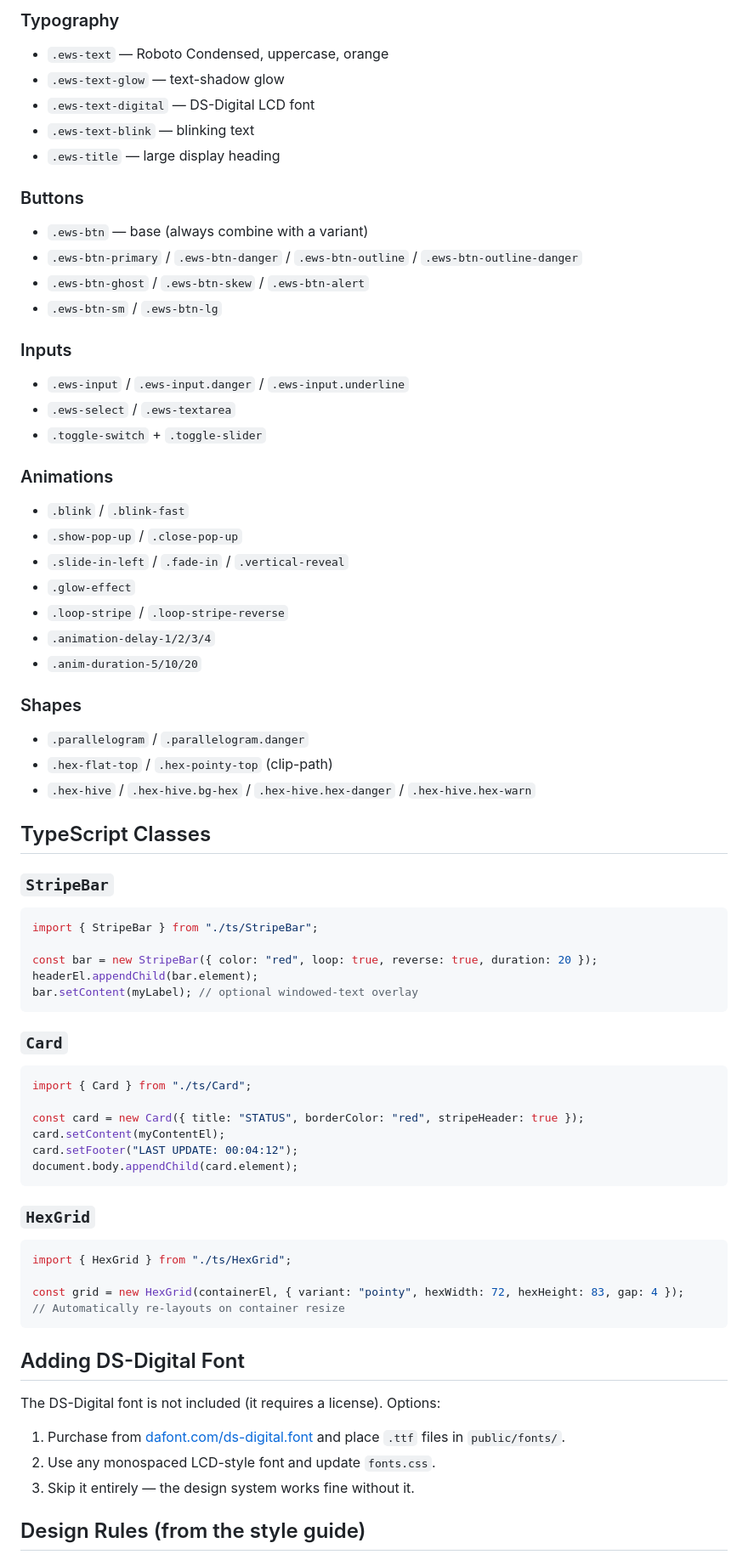
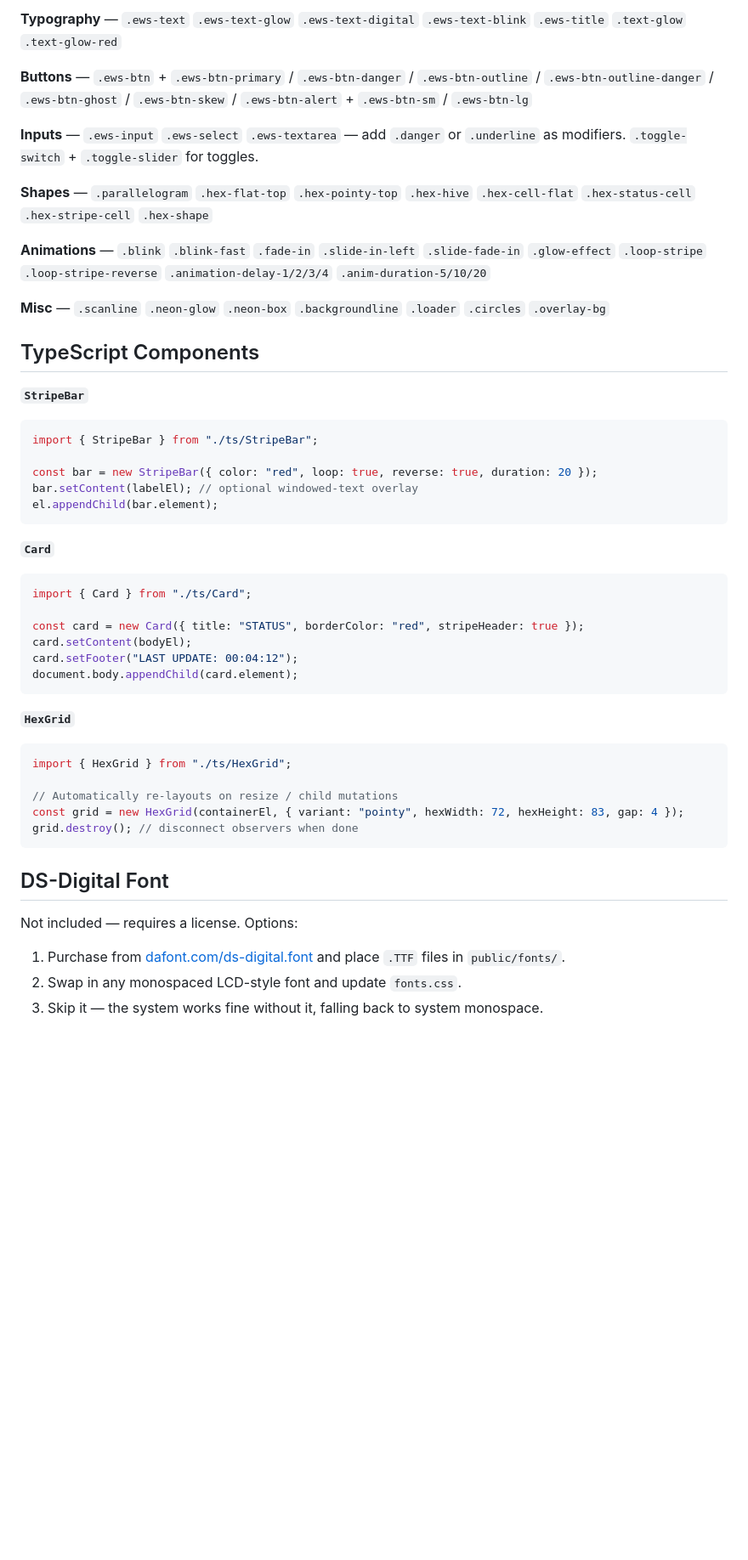
Before and after one commit to CamiloParraS/COOL-TS-WEBPACK-TEMPLATE, a Markdown page: README.md, the part around one of its changes. Shown at 85% size. GitHub-like rendering; blank space fills up the shorter version.

````diff
--- a/README.md
+++ b/README.md
@@ -73,71 +65,51 @@ public/
 
-### Typography
-- `.ews-text` — Roboto Condensed, uppercase, orange
-- `.ews-text-glow` — text-shadow glow
-- `.ews-text-digital` — DS-Digital LCD font
-- `.ews-text-blink` — blinking text
-- `.ews-title` — large display heading
+**Typography** — `.ews-text` `.ews-text-glow` `.ews-text-digital` `.ews-text-blink` `.ews-title` `.text-glow` `.text-glow-red`
 
-### Buttons
-- `.ews-btn` — base (always combine with a variant)
-- `.ews-btn-primary` / `.ews-btn-danger` / `.ews-btn-outline` / `.ews-btn-outline-danger`
-- `.ews-btn-ghost` / `.ews-btn-skew` / `.ews-btn-alert`
-- `.ews-btn-sm` / `.ews-btn-lg`
+**Buttons** — `.ews-btn` + `.ews-btn-primary` / `.ews-btn-danger` / `.ews-btn-outline` / `.ews-btn-outline-danger` / `.ews-btn-ghost` / `.ews-btn-skew` / `.ews-btn-alert` + `.ews-btn-sm` / `.ews-btn-lg`
 
-### Inputs
-- `.ews-input` / `.ews-input.danger` / `.ews-input.underline`
-- `.ews-select` / `.ews-textarea`
-- `.toggle-switch` + `.toggle-slider`
+**Inputs** — `.ews-input` `.ews-select` `.ews-textarea` — add `.danger` or `.underline` as modifiers. `.toggle-switch` + `.toggle-slider` for toggles.
 
-### Animations
-- `.blink` / `.blink-fast`
-- `.show-pop-up` / `.close-pop-up`
-- `.slide-in-left` / `.fade-in` / `.vertical-reveal`
-- `.glow-effect`
-- `.loop-stripe` / `.loop-stripe-reverse`
-- `.animation-delay-1/2/3/4`
-- `.anim-duration-5/10/20`
+**Shapes** — `.parallelogram` `.hex-flat-top` `.hex-pointy-top` `.hex-hive` `.hex-cell-flat` `.hex-status-cell` `.hex-stripe-cell` `.hex-shape`
 
-### Shapes
-- `.parallelogram` / `.parallelogram.danger`
-- `.hex-flat-top` / `.hex-pointy-top` (clip-path)
-- `.hex-hive` / `.hex-hive.bg-hex` / `.hex-hive.hex-danger` / `.hex-hive.hex-warn`
+**Animations** — `.blink` `.blink-fast` `.fade-in` `.slide-in-left` `.slide-fade-in` `.glow-effect` `.loop-stripe` `.loop-stripe-reverse` `.animation-delay-1/2/3/4` `.anim-duration-5/10/20`
 
-## TypeScript Classes
+**Misc** — `.scanline` `.neon-glow` `.neon-box` `.backgroundline` `.loader` `.circles` `.overlay-bg`
 
-### `StripeBar`
+## TypeScript Components
+
+**`StripeBar`**
 ```ts
 import { StripeBar } from "./ts/StripeBar";
 
 const bar = new StripeBar({ color: "red", loop: true, reverse: true, duration: 20 });
-headerEl.appendChild(bar.element);
-bar.setContent(myLabel); // optional windowed-text overlay
+bar.setContent(labelEl); // optional windowed-text overlay
+el.appendChild(bar.element);
 ```
 
-### `Card`
+**`Card`**
 ```ts
 import { Card } from "./ts/Card";
 
 const card = new Card({ title: "STATUS", borderColor: "red", stripeHeader: true });
-card.setContent(myContentEl);
+card.setContent(bodyEl);
 card.setFooter("LAST UPDATE: 00:04:12");
 document.body.appendChild(card.element);
 ```
 
-### `HexGrid`
+**`HexGrid`**
 ```ts
 import { HexGrid } from "./ts/HexGrid";
 
+// Automatically re-layouts on resize / child mutations
 const grid = new HexGrid(containerEl, { variant: "pointy", hexWidth: 72, hexHeight: 83, gap: 4 });
-// Automatically re-layouts on container resize
+grid.destroy(); // disconnect observers when done
 ```
 
-## Adding DS-Digital Font
+## DS-Digital Font
 
-The DS-Digital font is not included (it requires a license). Options:
-1. Purchase from [dafont.com/ds-digital.font](https://www.dafont.com/ds-digital.font) and place `.ttf` files in `public/fonts/`.
-2. Use any monospaced LCD-style font and update `fonts.css`.
-3. Skip it entirely — the design system works fine without it.
+Not included — requires a license. Options:
 
-## Design Rules (from the style guide)
+1. Purchase from [dafont.com/ds-digital.font](https://www.dafont.com/ds-digital.font) and place `.TTF` files in `public/fonts/`.
+2. Swap in any monospaced LCD-style font and update `fonts.css`.
+3. Skip it — the system works fine without it, falling back to system monospace.
 
````
Also changed, not shown: other parts of README.md (+46 -54 lines).
